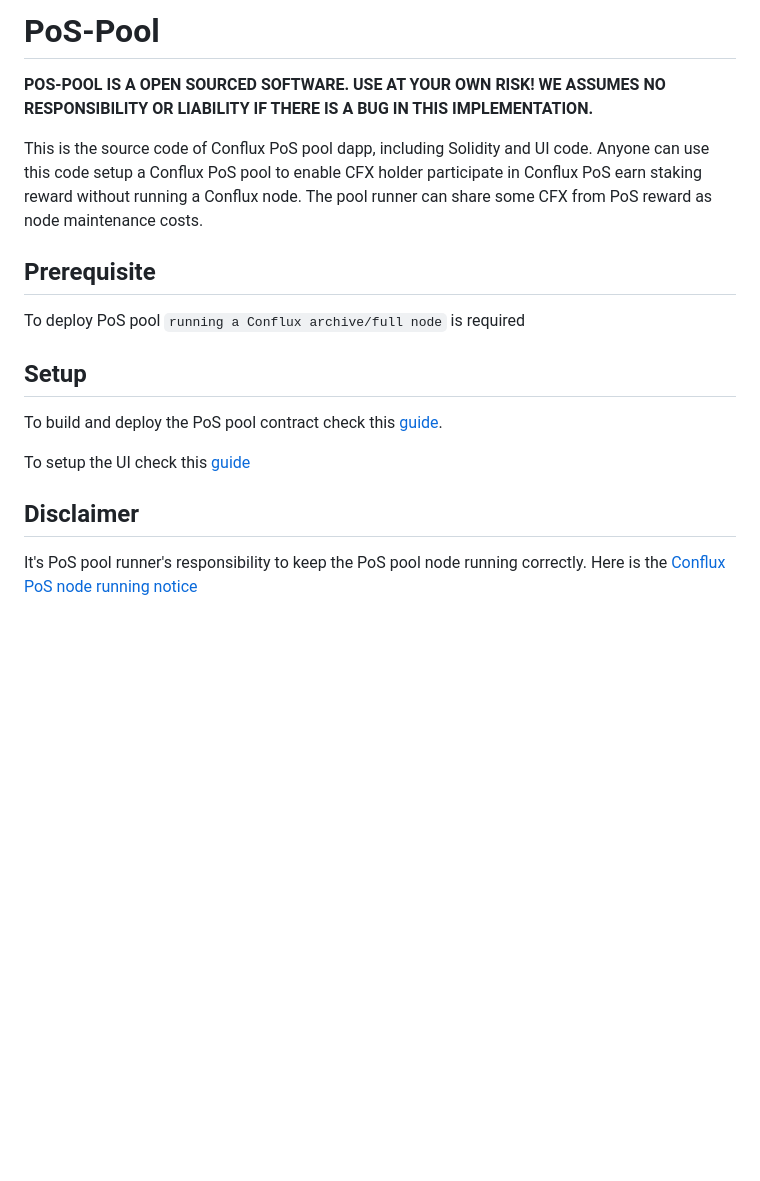
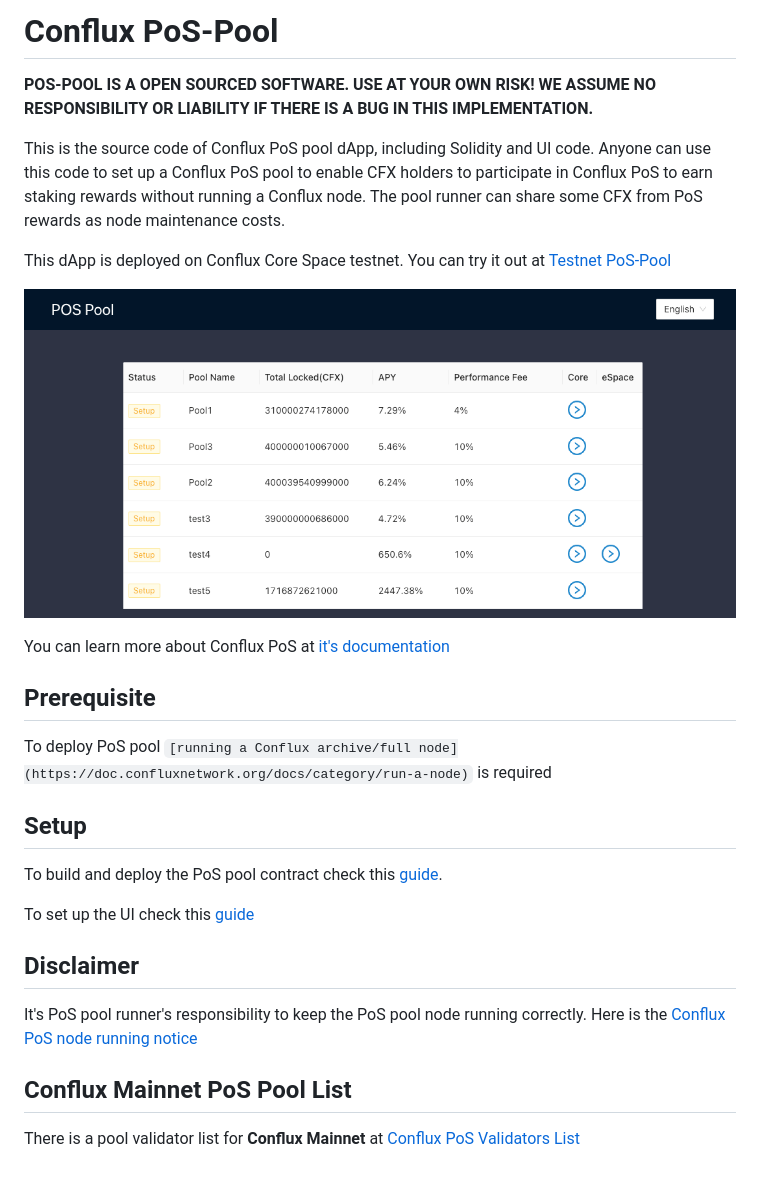
Before and after one commit to conflux-fans/pos-pool, a Markdown page: README.md, the part around the change. Drawn GitHub-style; pictures changed too: imgs/pool-list-screenshot.png (added); blank space fills up the shorter version.

Commit message:
complete readme

```diff
--- a/README.md
+++ b/README.md
@@ -1,19 +1,29 @@
-# PoS-Pool
+# Conflux PoS-Pool
 
-**POS-POOL IS A OPEN SOURCED SOFTWARE. USE AT YOUR OWN RISK! WE ASSUMES NO RESPONSIBILITY OR LIABILITY IF THERE IS A BUG IN THIS IMPLEMENTATION.**
+**POS-POOL IS A OPEN SOURCED SOFTWARE. USE AT YOUR OWN RISK! WE ASSUME NO RESPONSIBILITY OR LIABILITY IF THERE IS A BUG IN THIS IMPLEMENTATION.**
 
-This is the source code of Conflux PoS pool dapp, including Solidity and UI code. Anyone can use this code setup a Conflux PoS pool to enable CFX holder participate in Conflux PoS earn staking reward without running a Conflux node. The pool runner can share some CFX from PoS reward as node maintenance costs.
+This is the source code of Conflux PoS pool dApp, including Solidity and UI code. Anyone can use this code to set up a Conflux PoS pool to enable CFX holders to participate in Conflux PoS to earn staking rewards without running a Conflux node. The pool runner can share some CFX from PoS rewards as node maintenance costs.
+
+This dApp is deployed on Conflux Core Space testnet. You can try it out at [Testnet PoS-Pool](https://postest.confluxnetwork.org)
+
+![](./imgs/pool-list-screenshot.png)
+
+You can learn more about Conflux PoS at [it's documentation](https://doc.confluxnetwork.org/docs/general/conflux-basics/consensus-mechanisms/proof-of-stake/pos_overview)
 
 ## Prerequisite
 
-To deploy PoS pool `running a Conflux archive/full node` is required
+To deploy PoS pool `[running a Conflux archive/full node](https://doc.confluxnetwork.org/docs/category/run-a-node)` is required
 
 ## Setup
 
 To build and deploy the PoS pool contract check this [guide](./contract/README.md).
 
-To setup the UI check this [guide](./interface/README.md)
+To set up the UI check this [guide](./interface/README.md)
 
 ## Disclaimer
 
 It's PoS pool runner's responsibility to keep the PoS pool node running correctly. Here is the [Conflux PoS node running notice](https://forum.conflux.fun/t/guideline-for-the-usage-of-conflux-governance-beta-conflux-v2-0-0-testnet/12591)
+
+## Conflux Mainnet PoS Pool List
+
+There is a pool validator list for **Conflux Mainnet** at [Conflux PoS Validators List](https://www.conflux-pos-validators.com/)
```
